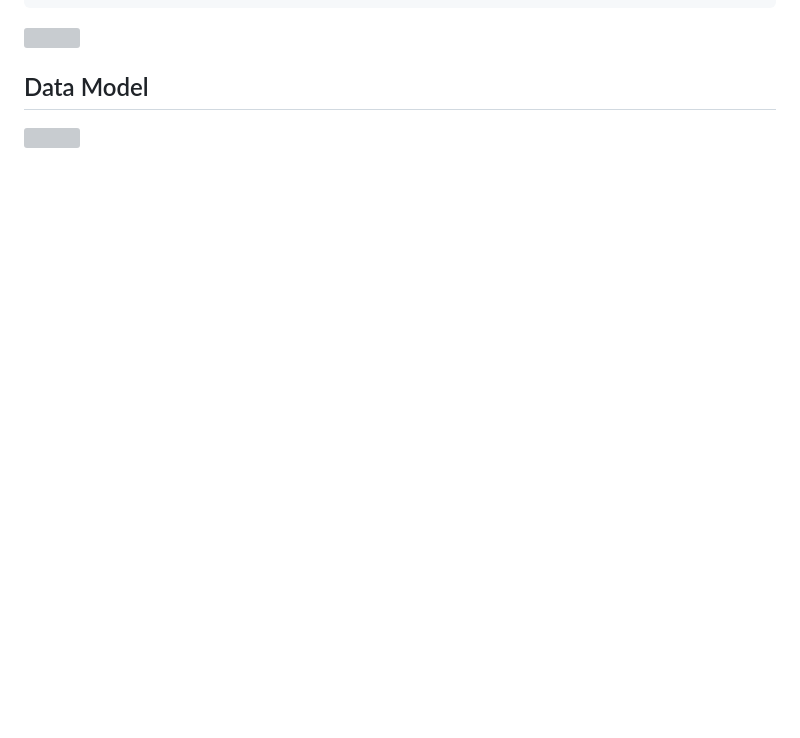
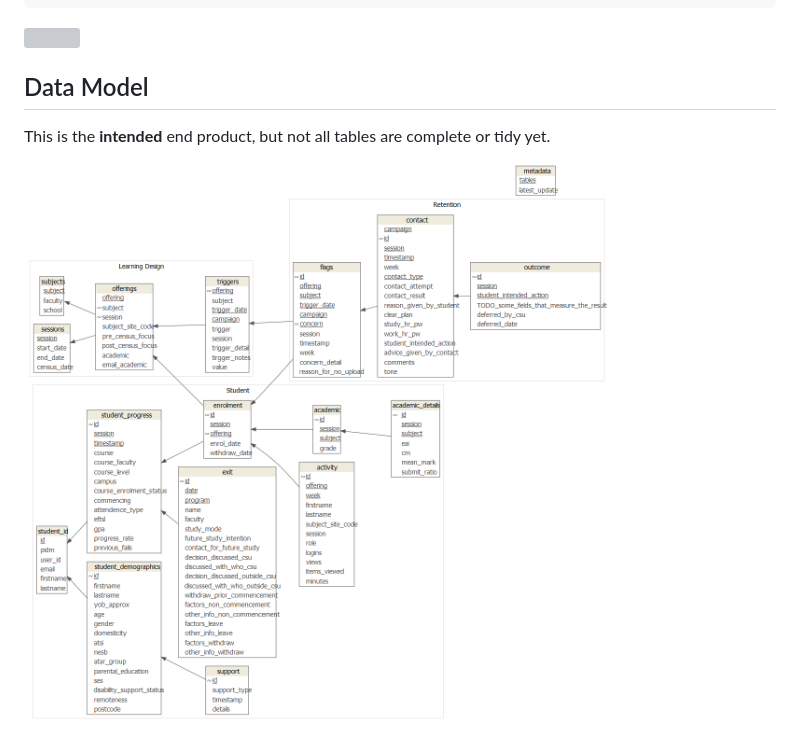
Before and after one commit to benwhicks/retention.helpers, a Markdown page: README.md, the part around the change. Drawn GitHub-style; pictures changed too: data-model.png (added); blank space fills up the shorter version; grey boxes are pictures that could not be loaded.

Commit message:
enlarged data model image in readme

```diff
--- a/README.md
+++ b/README.md
@@ -158,4 +158,7 @@ academic %>%
 
 ## Data Model
 
-<img src="man/figures/README-data-model-1.png" width="100%" />
+This is the **intended** end product, but not all tables are complete or
+tidy yet.
+
+![](data-model.png)
```
Also changed, not shown: 1 other file.
